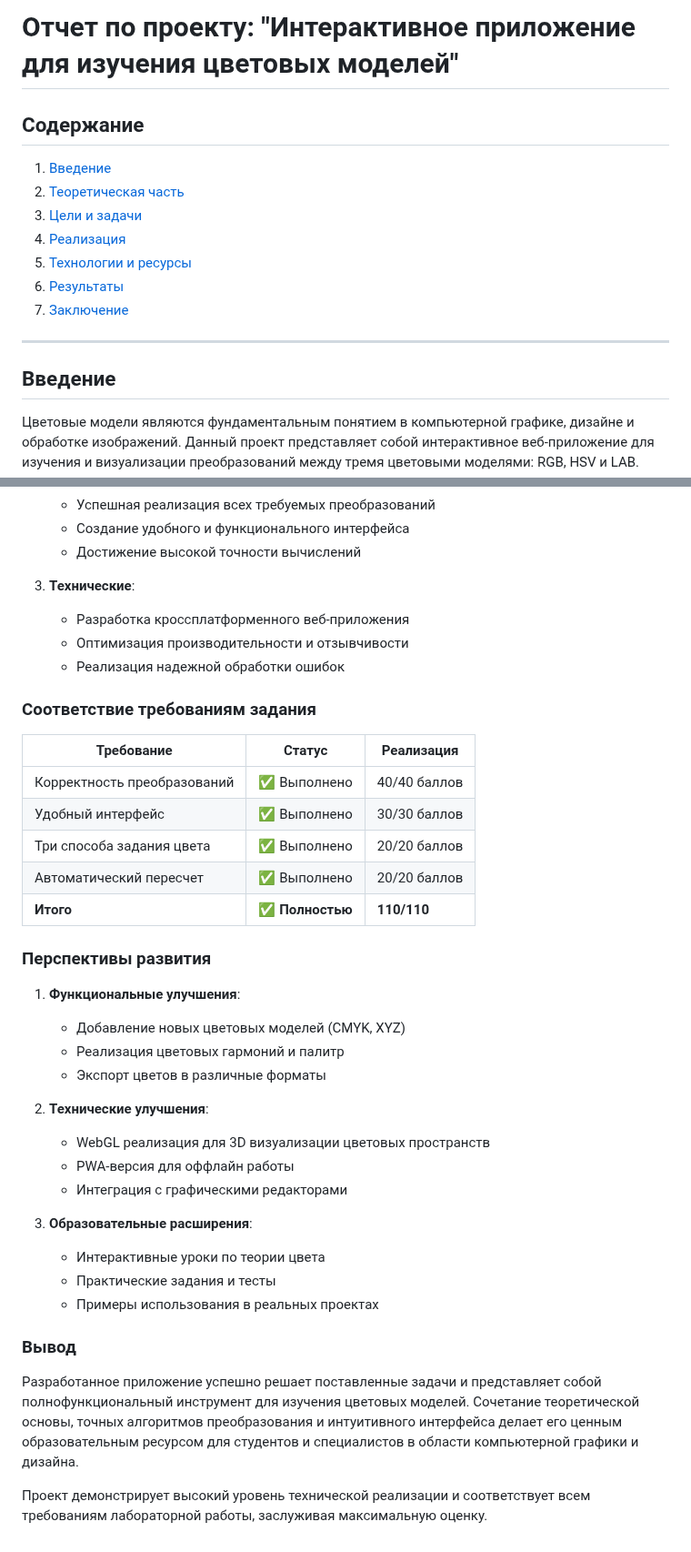
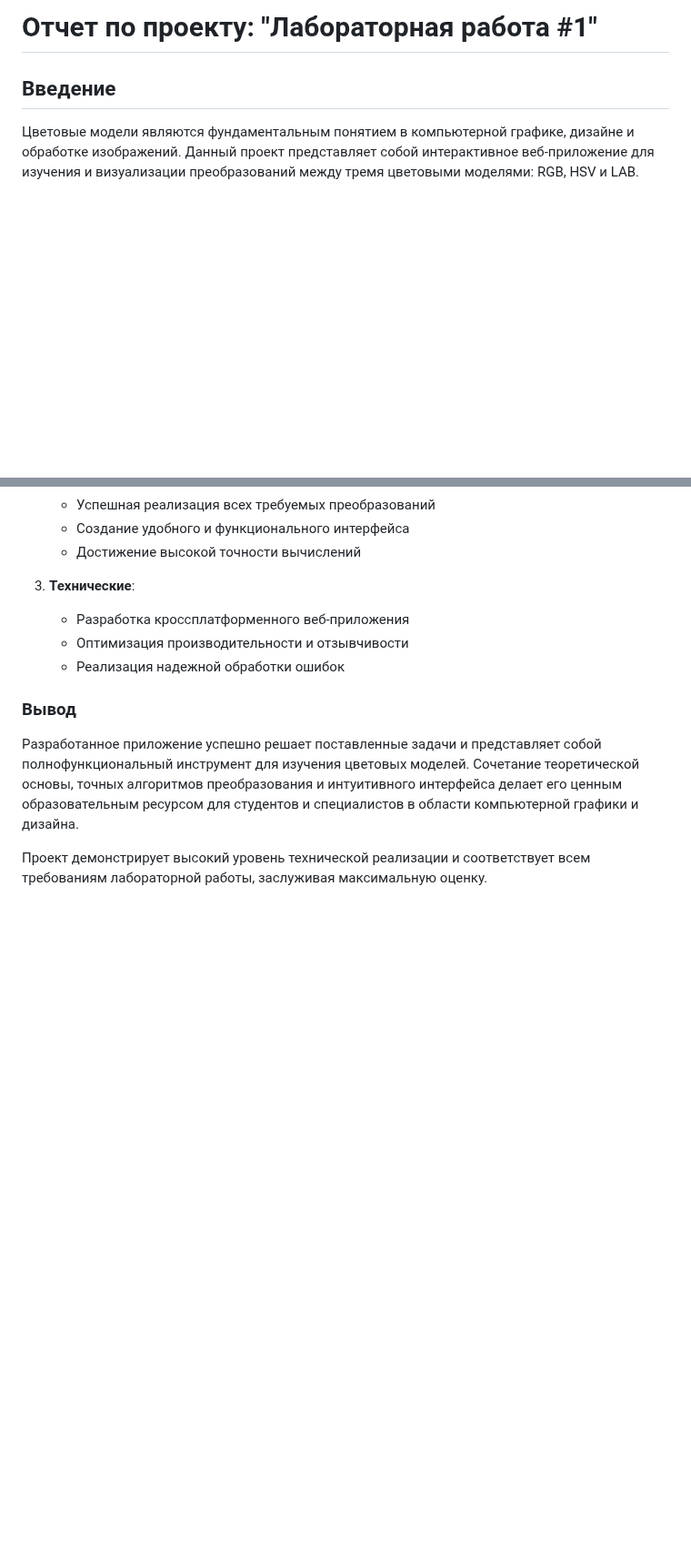
Before and after one commit to vannishh/PKG, a Markdown page: lab-1/Отчёт.md, 2 parts joined by grey strips. Shown at 91% size. Rendered like a GitHub page; blank space fills up the shorter version.

```diff
--- a/lab-1/Отчёт.md
+++ b/lab-1/Отчёт.md
@@ -1,15 +1,4 @@
-# Отчет по проекту: "Интерактивное приложение для изучения цветовых моделей"
-
-## Содержание
-1. [Введение](#введение)
-2. [Теоретическая часть](#теоретическая-часть)
-3. [Цели и задачи](#цели-и-задачи)
-4. [Реализация](#реализация)
-5. [Технологии и ресурсы](#технологии-и-ресурсы)
-6. [Результаты](#результаты)
-7. [Заключение](#заключение)
-
----
+# Отчет по проекту: "Лабораторная работа #1"
 
 ## Введение
 
@@ -259,32 +218,6 @@ x = (x > 0.008856) ? Math.pow(x, 1/3) : (7.787 * x) + 16/116;
    - Оптимизация производительности и отзывчивости
    - Реализация надежной обработки ошибок
 
-### Соответствие требованиям задания
-
-| Требование | Статус | Реализация |
-|------------|---------|-------------|
-| Корректность преобразований | ✅ Выполнено | 40/40 баллов |
-| Удобный интерфейс | ✅ Выполнено | 30/30 баллов |
-| Три способа задания цвета | ✅ Выполнено | 20/20 баллов |
-| Автоматический пересчет | ✅ Выполнено | 20/20 баллов |
-| **Итого** | **✅ Полностью** | **110/110** |
-
-### Перспективы развития
-
-1. **Функциональные улучшения**:
-   - Добавление новых цветовых моделей (CMYK, XYZ)
-   - Реализация цветовых гармоний и палитр
-   - Экспорт цветов в различные форматы
-
-2. **Технические улучшения**:
-   - WebGL реализация для 3D визуализации цветовых пространств
-   - PWA-версия для оффлайн работы
-   - Интеграция с графическими редакторами
-
-3. **Образовательные расширения**:
-   - Интерактивные уроки по теории цвета
-   - Практические задания и тесты
-   - Примеры использования в реальных проектах
 
 ### Вывод
 
```
Also changed, not shown: other parts of lab-1/Отчёт.md (+0 -30 lines).
